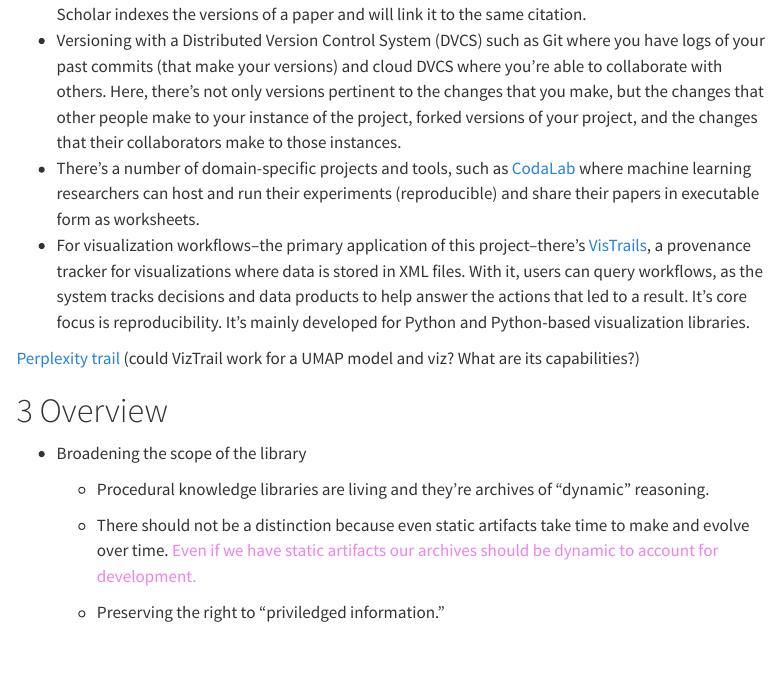
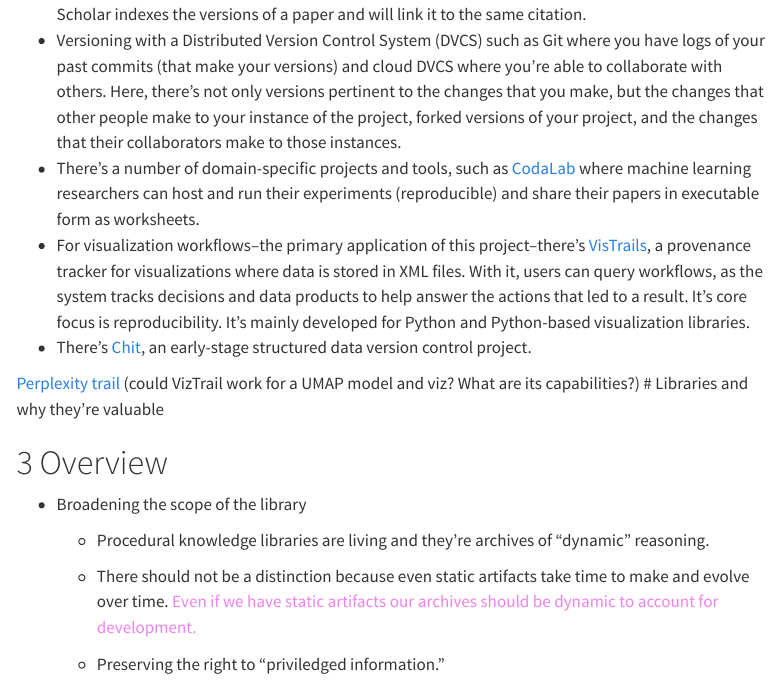
Before and after one commit to hamidahoderinwale/lof, a Quarto document (quarto/draftdviz.qmd): the page in a window 1100 px wide, from 1360 px down. Rendered offline with R 4.5, knitr and Pandoc in place of Quarto, with nearby package versions; menus at the side of the page are left out.

Commit message:
research indexing additions

```diff
--- a/quarto/draftdviz.qmd
+++ b/quarto/draftdviz.qmd
@@ -87,8 +87,10 @@ of work to address them.
 - Versioning with a Distributed Version Control System (DVCS) such as Git where you have logs of your past commits (that make your versions) and cloud DVCS where you're able to collaborate with others. Here, there's not only versions pertinent to the changes that you make, but the changes that other people make to your instance of the project, forked versions of your project, and the changes that their collaborators make to those instances.
 - There's a number of domain-specific projects and tools, such as [CodaLab](https://codalab.org/) where machine learning researchers can host and run their experiments (reproducible) and share their papers in executable form as worksheets.
 - For visualization workflows--the primary application of this project--there's [VisTrails](https://www.vistrails.org//index.php/Main_Page), a provenance tracker for visualizations where data is stored in XML files. With it, users can query workflows, as the system tracks decisions and data products to help answer the actions that led to a result. It's core focus is reproducibility. It's mainly developed for Python and Python-based visualization libraries.
+- There's [Chit](https://github.com/davidad/chit), an early-stage structured data version control project.
 
 [Perplexity trail](https://www.perplexity.ai/search/overview-of-viztrails-fCsottRfQR6P0aoMyMLVZg) (could VizTrail work for a UMAP model and viz? What are its capabilities?)
+# Libraries and why they're valuable
 
 # Overview
 
```
Also changed, not shown: index.html, quarto/draftdviz.tex.
